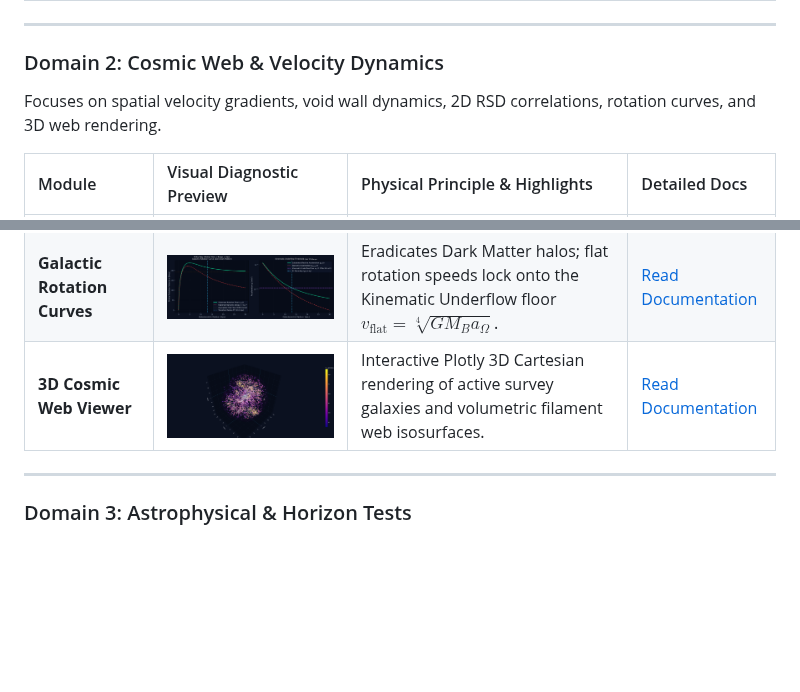
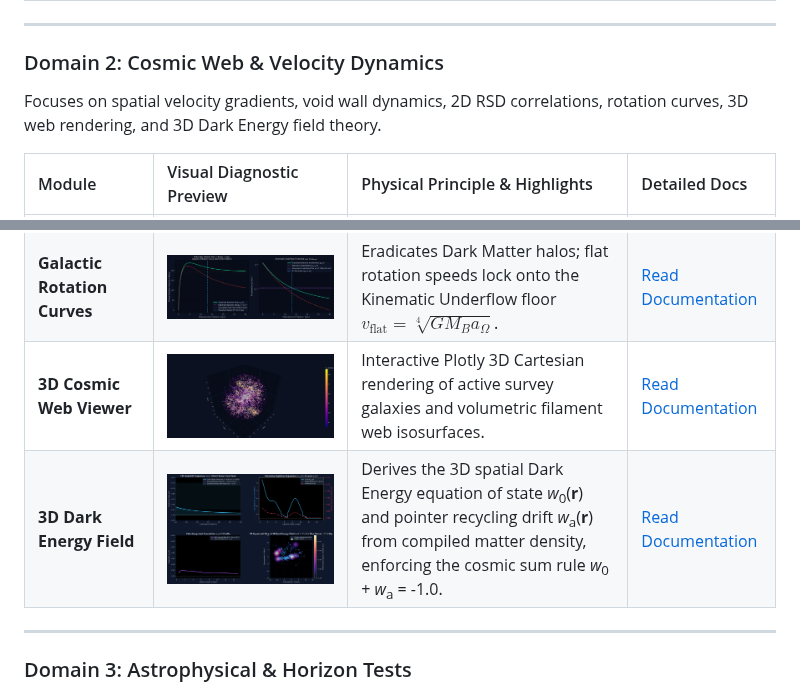
Before and after one commit to LoopBreacher/substrate_logistics_cosmological_dashboard, a Markdown page: README.md, 2 parts joined by grey strips. Drawn GitHub-style; pictures changed too: documentation/plot_substrate_3d_dark_energy.png (added); blank space fills up the shorter version.

Commit message:
A new module substrate_3d_dark_energy.py added

```diff
--- a/README.md
+++ b/README.md
@@ -65,7 +65,7 @@ Focuses on line-of-sight ray tracing, directional anisotropy, and zero-parameter
 ---
 
 ### Domain 2: Cosmic Web & Velocity Dynamics
-Focuses on spatial velocity gradients, void wall dynamics, 2D RSD correlations, rotation curves, and 3D web rendering.
+Focuses on spatial velocity gradients, void wall dynamics, 2D RSD correlations, rotation curves, 3D web rendering, and 3D Dark Energy field theory.
 
 | Module | Visual Diagnostic Preview | Physical Principle & Highlights | Detailed Docs |
 | :--- | :--- | :--- | :--- |
@@ -74,6 +74,7 @@ Focuses on spatial velocity gradients, void wall dynamics, 2D RSD correlations,
 | **Redshift Space Distortions** | <img src="documentation/plot_substrate_redshift_space_distortions.png" width="300" alt="Redshift Space Distortions" /> | Zero-parameter simultaneous extraction of Kaiser coherent squashing and cluster-core Fingers-of-God (FoG) elongation. | [Read Documentation](documentation/readme_substrate_redshift_space_distortions.md) |
 | **Galactic Rotation Curves** | <img src="documentation/plot_substrate_galactic_rotation_curve.png" width="300" alt="Galactic Rotation Curves" /> | Eradicates Dark Matter halos; flat rotation speeds lock onto the Kinematic Underflow floor $v_{\text{flat}} = \sqrt[4]{G M_B a_\Omega}$. | [Read Documentation](documentation/readme_substrate_rotation_curves.md) |
 | **3D Cosmic Web Viewer** | <img src="documentation/plot_substrate_3d_density_viewer.png" width="300" alt="3D Cosmic Web Viewer" /> | Interactive Plotly 3D Cartesian rendering of active survey galaxies and volumetric filament web isosurfaces. | [Read Documentation](documentation/readme_substrate_3d_density_viewer.md) |
+| **3D Dark Energy Field** | <img src="documentation/plot_substrate_3d_dark_energy.png" width="300" alt="3D Dark Energy Field" /> | Derives the 3D spatial Dark Energy equation of state <i>w</i><sub>0</sub>(<b>r</b>) and pointer recycling drift <i>w</i><sub>a</sub>(<b>r</b>) from compiled matter density, enforcing the cosmic sum rule <i>w</i><sub>0</sub> + <i>w</i><sub>a</sub> = -1.0. | [Read Documentation](documentation/readme_substrate_3d_dark_energy.md) |
 
 ---
 
```
Also changed, not shown: other parts of README.md (+1 -1 lines), documentation/readme_substrate_3d_dark_energy.md (added, +207 -0 lines), 2 other files.
